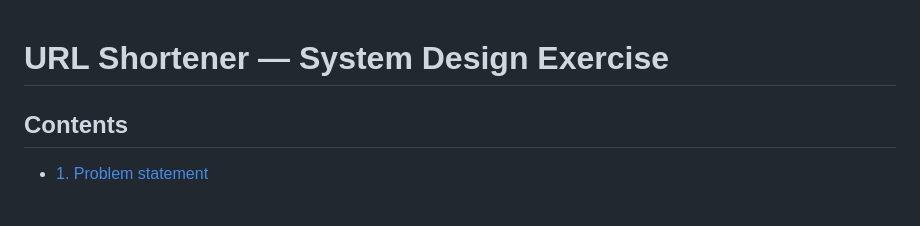
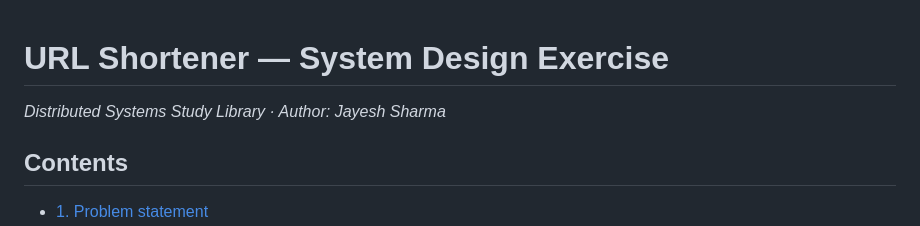
Before and after one commit to jayeshsharma2605/distributed-systems-notes, a Markdown page: URL_Shortener_System_Design.md, the part around the change. Rendered like a GitHub page; blank space fills up the shorter version.

Commit message:
Add study library author credit

```diff
--- a/URL_Shortener_System_Design.md
+++ b/URL_Shortener_System_Design.md
@@ -1,4 +1,6 @@
 # URL Shortener — System Design Exercise
+
+*Distributed Systems Study Library · Author: Jayesh Sharma*
 
 
 ## Contents
```
